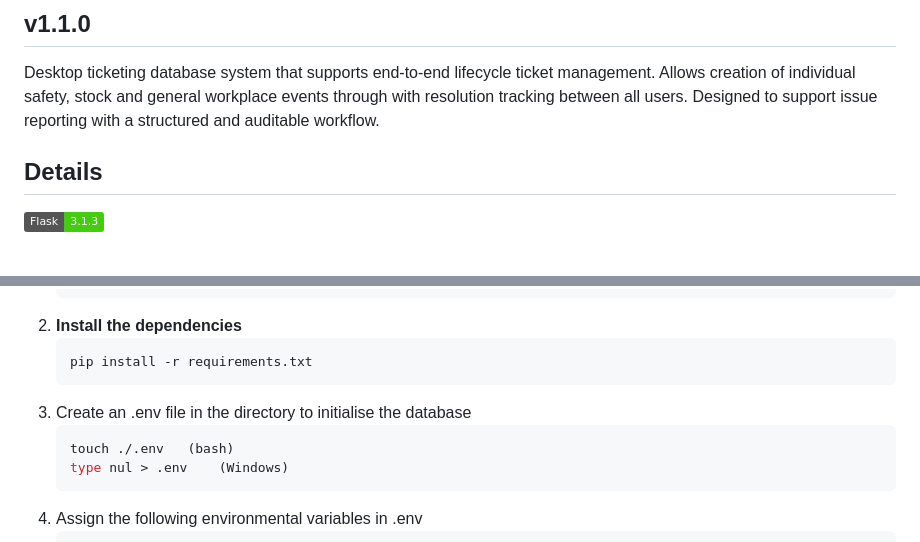
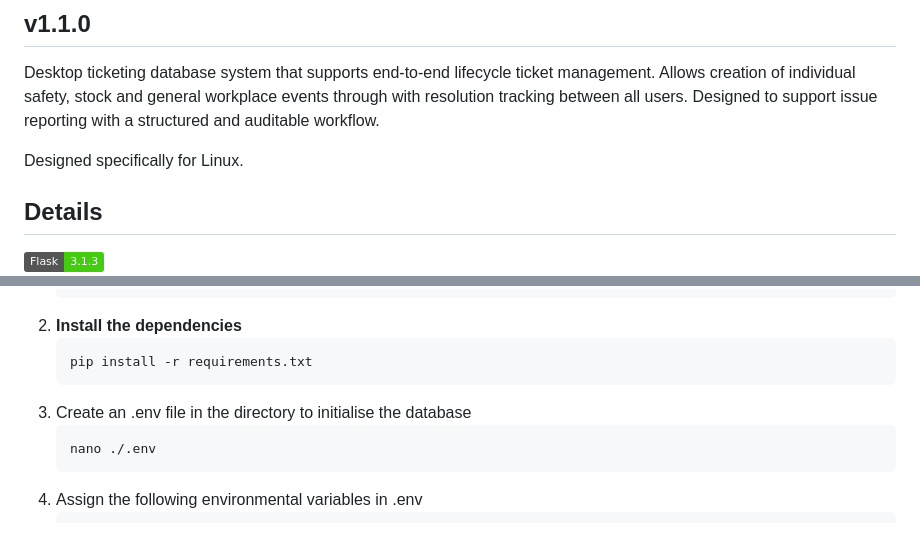
Before and after one commit to 4ndybuk/TMFlask, a Markdown page: README.md, 2 parts joined by grey strips. GitHub-like rendering; badges without logos; blank space fills up the shorter version.

````diff
--- a/README.md
+++ b/README.md
@@ -3,6 +3,8 @@
 Desktop ticketing database system that supports end-to-end lifecycle ticket management. Allows creation of
 individual safety, stock and general workplace events through with resolution tracking between all users.
 Designed to support issue reporting with a structured and auditable workflow.
+
+Designed specifically for Linux.
 
 ## Details
 ![Flask](https://img.shields.io/badge/Flask-3.1.3-brightgreen)
@@ -25,8 +27,7 @@ Designed to support issue reporting with a structured and auditable workflow.
    ```
 4. Create an .env file in the directory to initialise the database
    ```bash
-   touch ./.env   (bash)
-   type nul > .env    (Windows)
+   nano ./.env
    ```
 5. Assign the following environmental variables in .env
    ```bash
````
